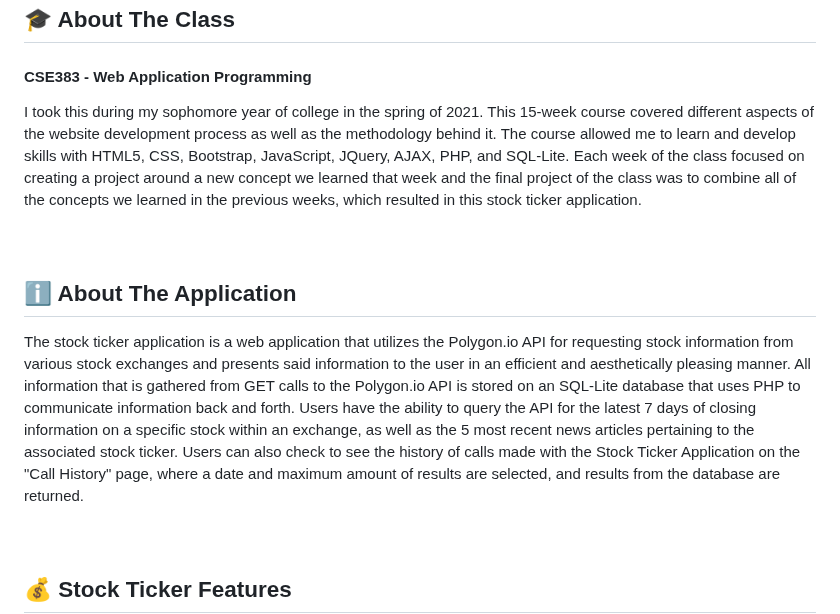
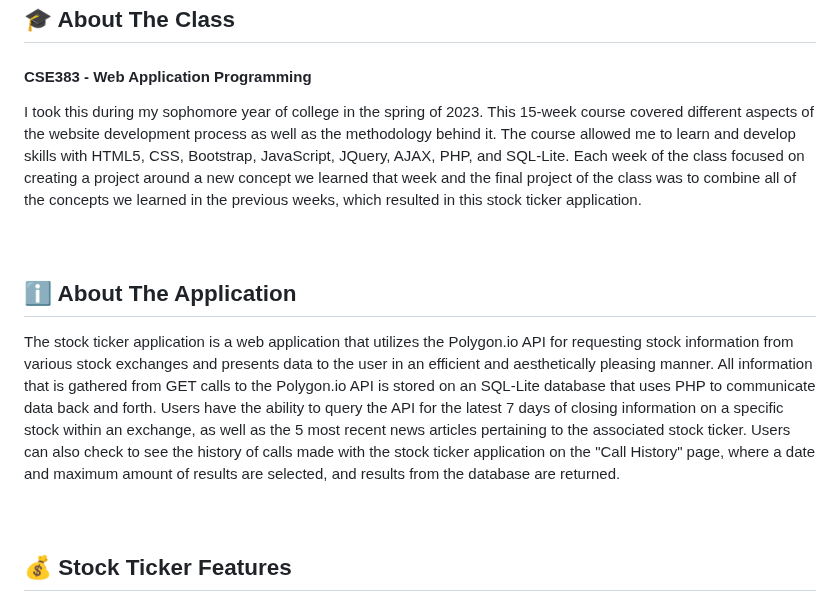
Before and after one commit to NicholasJWheeler/Stock-Ticker, a Markdown page: README.md, the part around the change. Drawn GitHub-style.

```diff
--- a/README.md
+++ b/README.md
@@ -32,11 +32,11 @@
 
 ## 🎓 About The Class
 #### CSE383 - Web Application Programming
-I took this during my sophomore year of college in the spring of 2021. This 15-week course covered different aspects of the website development process as well as the methodology behind it. The course allowed me to learn and develop skills with HTML5, CSS, Bootstrap, JavaScript, JQuery, AJAX, PHP, and SQL-Lite. Each week of the class focused on creating a project around a new concept we learned that week and the final project of the class was to combine all of the concepts we learned in the previous weeks, which resulted in this stock ticker application.
+I took this during my sophomore year of college in the spring of 2023. This 15-week course covered different aspects of the website development process as well as the methodology behind it. The course allowed me to learn and develop skills with HTML5, CSS, Bootstrap, JavaScript, JQuery, AJAX, PHP, and SQL-Lite. Each week of the class focused on creating a project around a new concept we learned that week and the final project of the class was to combine all of the concepts we learned in the previous weeks, which resulted in this stock ticker application.
 <br><br><br>
 
 ## ℹ About The Application
-The stock ticker application is a web application that utilizes the Polygon.io API for requesting stock information from various stock exchanges and presents said information to the user in an efficient and aesthetically pleasing manner. All information that is gathered from GET calls to the Polygon.io API is stored on an SQL-Lite database that uses PHP to communicate information back and forth. Users have the ability to query the API for the latest 7 days of closing information on a specific stock within an exchange, as well as the 5 most recent news articles pertaining to the associated stock ticker. Users can also check to see the history of calls made with the Stock Ticker Application on the "Call History" page, where a date and maximum amount of results are selected, and results from the database are returned.
+The stock ticker application is a web application that utilizes the Polygon.io API for requesting stock information from various stock exchanges and presents data to the user in an efficient and aesthetically pleasing manner. All information that is gathered from GET calls to the Polygon.io API is stored on an SQL-Lite database that uses PHP to communicate data back and forth. Users have the ability to query the API for the latest 7 days of closing information on a specific stock within an exchange, as well as the 5 most recent news articles pertaining to the associated stock ticker. Users can also check to see the history of calls made with the stock ticker application on the "Call History" page, where a date and maximum amount of results are selected, and results from the database are returned.
 <br><br><br>
 
 ## 💰 Stock Ticker Features
```
